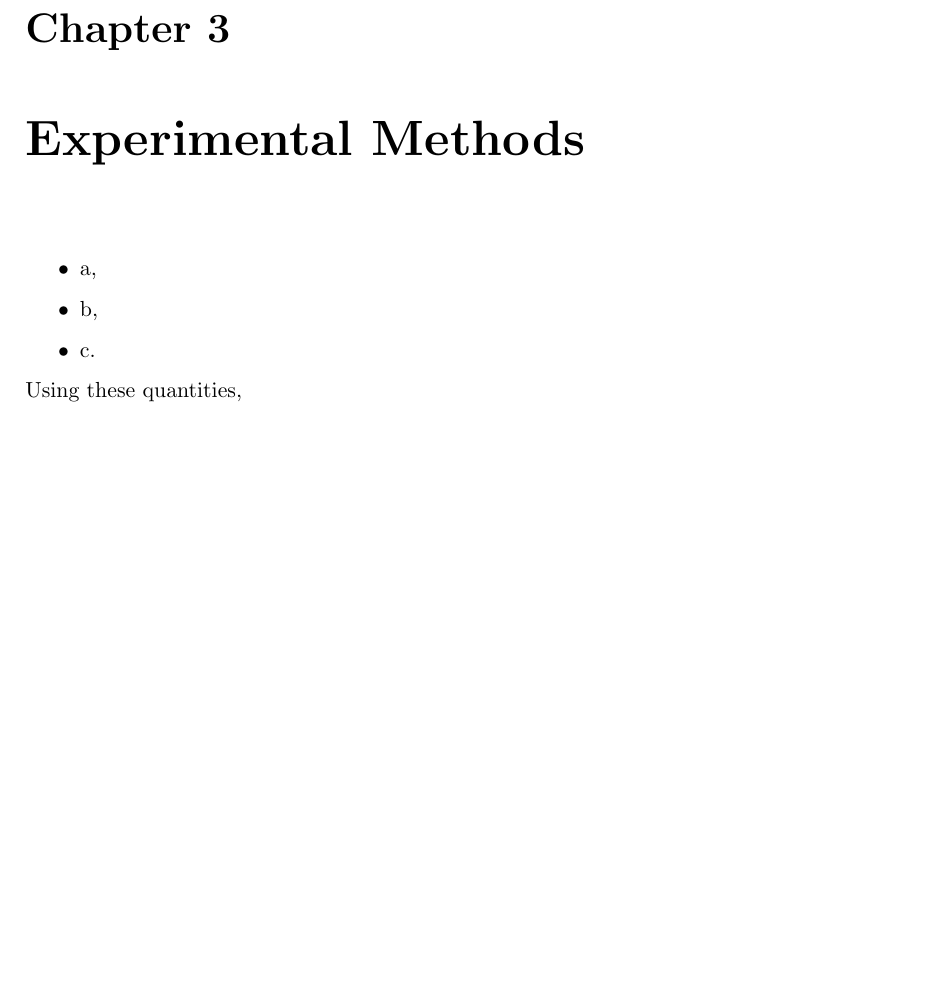
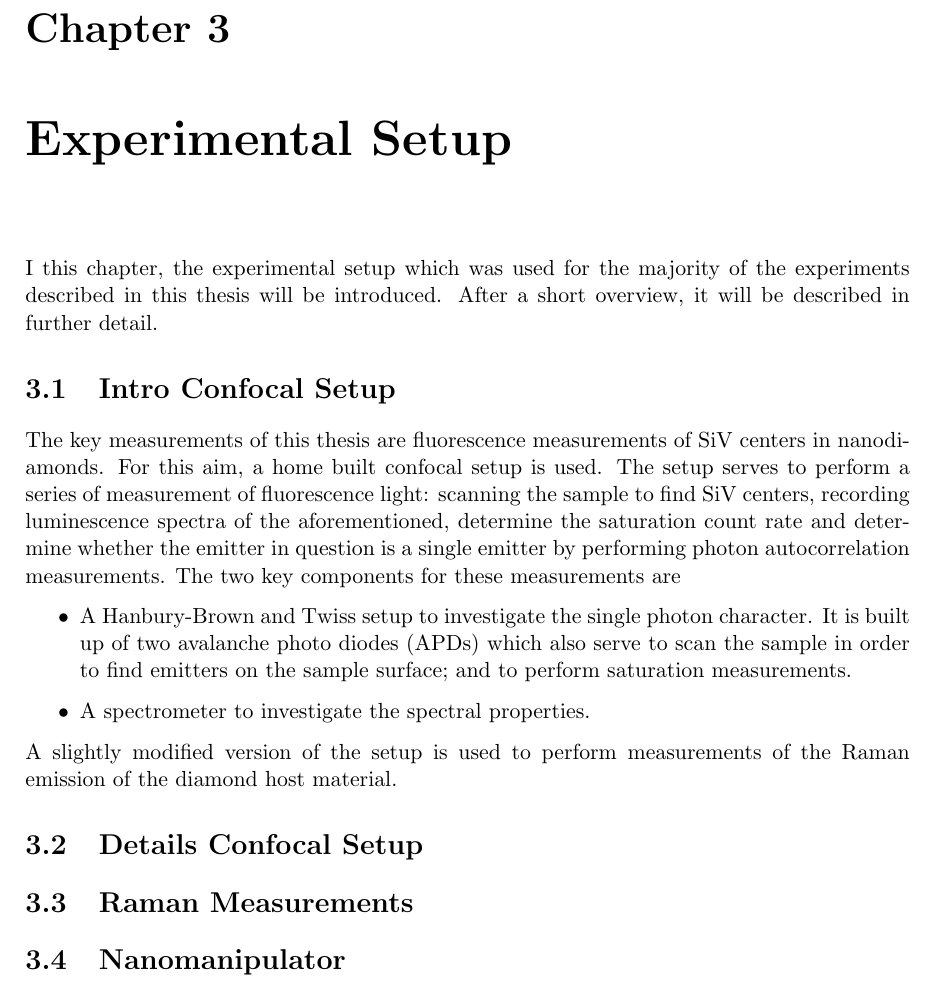
Before and after one commit to 05lindne/phd_thesis, a LaTeX thesis (main.tex, which reads methods/methods.tex): part of page 11 of 17, cut so that both start at the same text, the shorter picture padded with empty space. Compiled offline with pdfLaTeX.

Commit message:
intro to methods +pdf

```diff
--- a/methods/methods.tex
+++ b/methods/methods.tex
@@ -1,24 +1,26 @@
 %!TEX root = ../main.tex
 
+\chapter{Experimental Setup}	\label{ch::experimental_setup}
+\chaptermark{Experimental Setup}
 
-\chapter{Experimental Methods}	\label{ch::methods}
-\chaptermark{Methods}%if title is too long to be displayed in header, use \chaptermark for displaying a shorter version of the title in header.(package fancyhdr)
+	I this chapter, the experimental setup which was used for the majority of the experiments described in this thesis will be introduced.
+	After a short overview, it will be described in further detail.
 
+	\section{Intro Confocal Setup}
 
-\begin{itemize}
-	\item a,
-	\item b,
-	\item c.
-\end{itemize}
+	The key measurements of this thesis are fluorescence measurements of \sivs in nanodiamonds.
+	For this aim, a home built confocal setup is used.
+	The setup serves to perform a series of measurement of fluorescence light: scanning the sample to find \sivs, recording luminescence spectra of the aforementioned, determine the saturation count rate and determine whether the emitter in question is a single emitter by performing photon autocorrelation measurements.
+	The two key components for these measurements are
 
-\noindent%continue text after itemize without indentation
-Using these quantities,
+	\begin{itemize}
+		\item A Hanbury-Brown and Twiss setup to investigate the single photon character. It is built up of two avalanche photo diodes (APDs) which also serve to scan the sample in order to find emitters on the sample surface; and to perform saturation measurements.
+		\item A spectrometer to investigate the spectral properties.
+	\end{itemize}
 
+	A slightly modified version of the setup is used to perform measurements of the Raman emission of the diamond host material.
 
-%the figure caption in brackets is displayed in table of figures, the caption in braces is situated below the picture
-% \begin{figure}
-% 	\centering
-% 		\testbox{\includegraphics[angle=0, clip=true, width=  0.4 \linewidth, trim = 0 0 0 0]{./pics/state_vector.pdf} }
-% 		\caption[State Vector of a Track]{Sketch of a track its with state vectors. The blue curved line represents a track in space; the $s_i$ correspond to different points along the z-axis.}
-% 		\label{fig::state_vector}
-% \end{figure}
+	\section{Details Confocal Setup}
+
+	\section{Raman Measurements}
+	\section{Nanomanipulator}
```
Also changed, not shown: main.pdf, 1 other file.
